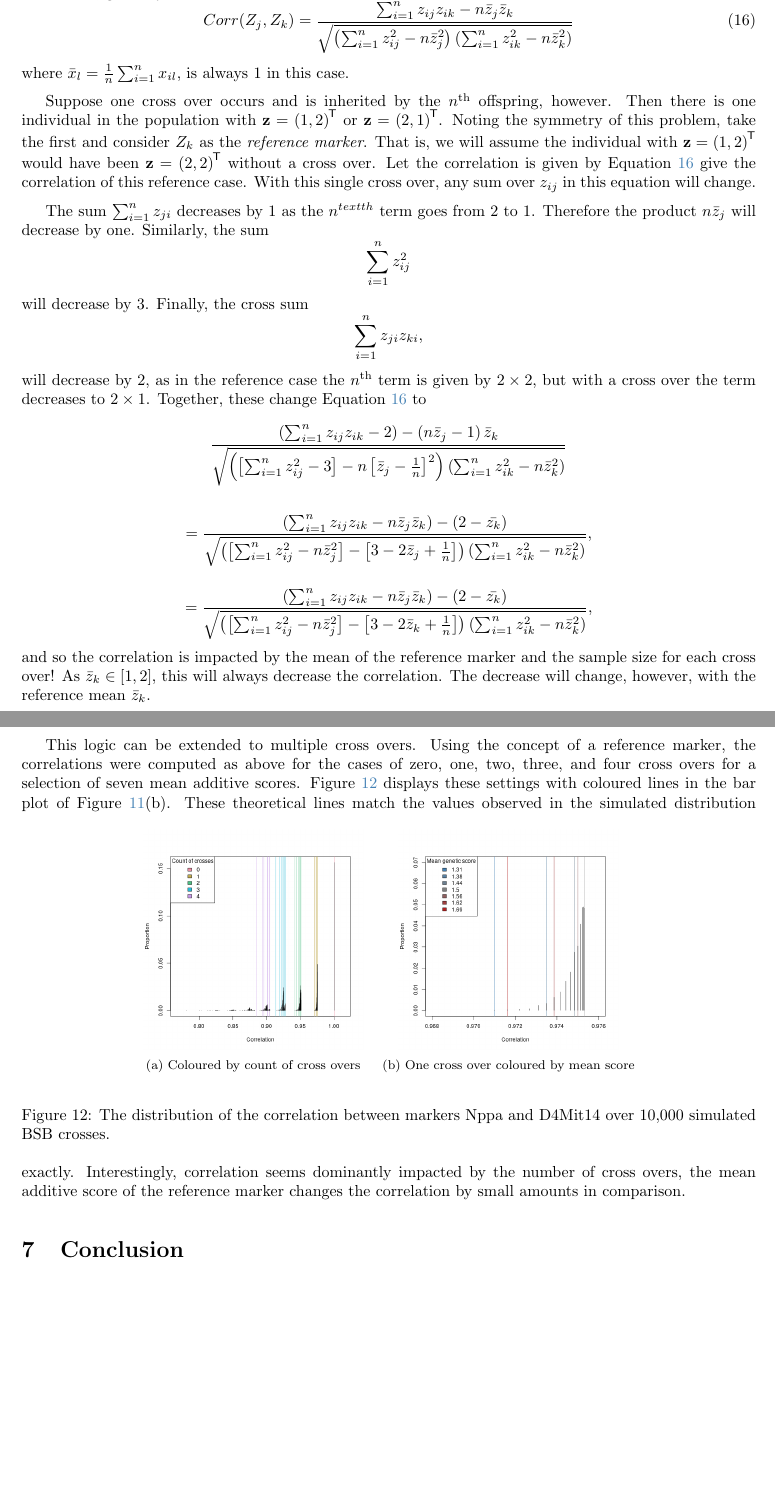
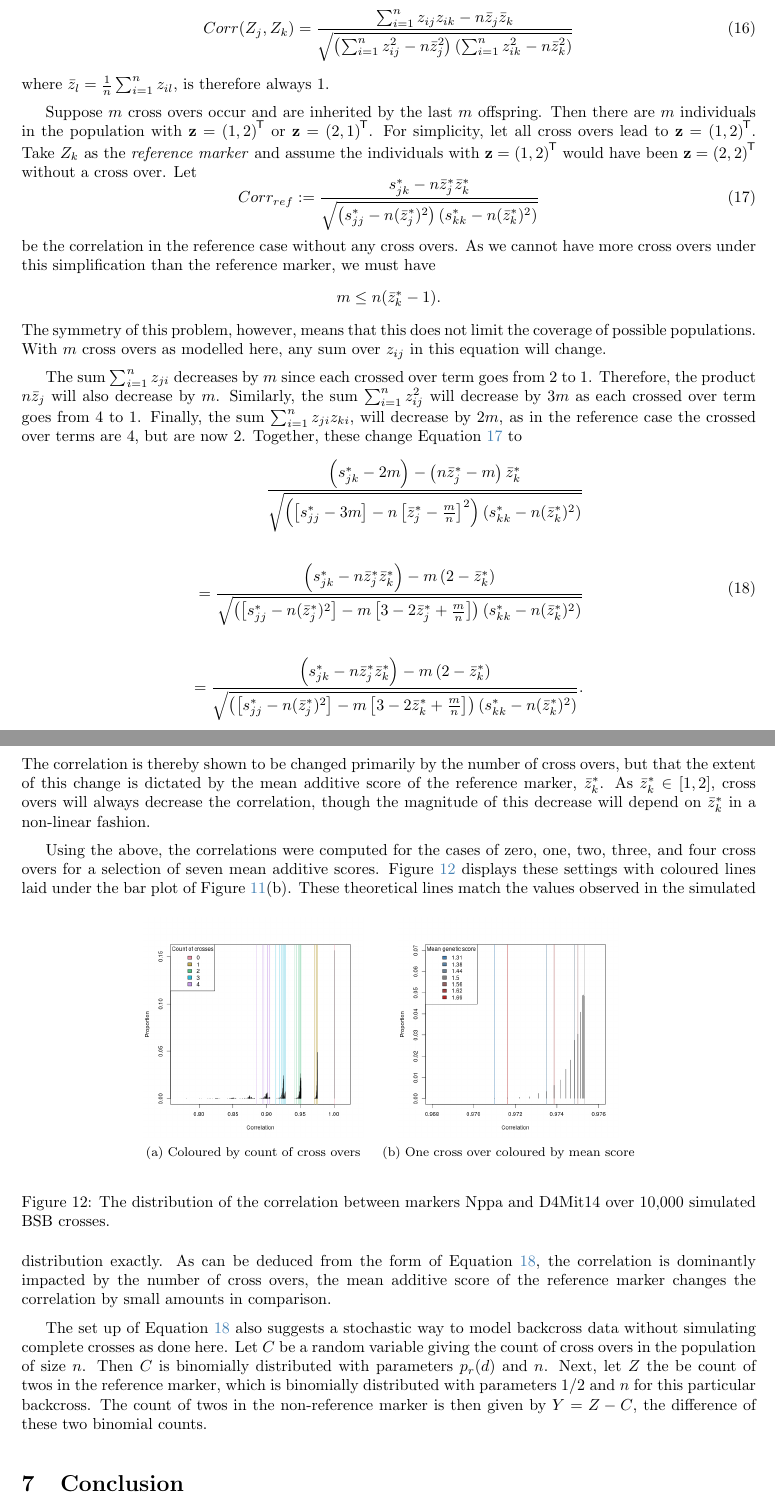
Before and after one commit to Salahub/map-distances, a LaTeX paper (genMod.tex): two parts of pages 24 and 25 of 27, joined at a grey line, cut so that both start at the same text, the shorter picture padded with empty space. Compiled offline with pdfLaTeX.

Commit message:
Finished correlation section

```diff
--- a/genMod.tex
+++ b/genMod.tex
@@ -183,8 +183,8 @@
 \newcommand{\comment}[1]{{\color{steelblue} COMMENT:  {#1}}}
 \newcommand{\TODO}[1]{{\color{brickred} TODO:  {#1}}}
 
-\title{The derivation of genetic map distances and correlation from first principles using a structural genetic model}
-\author{Chris Salahub \\
+\title{A structural genetic model to derive genetic map distances and correlation from first principles.}
+\author{Christopher Salahub \\
 	\textit{University of Waterloo}}
 
 \begin{document}
@@ -797,27 +797,33 @@ $$\m{F}_X = \begin{bmatrix}
   1 & 0 \\
   1 & 0 \\
 \end{bmatrix}.$$
-Without loss of generality, take $f = 1$. Absent cross overs there are only two possible values for $\ve{z}$: $\tr{(1,1)}$ and $\tr{(2,2)}$. Both of these values of $\ve{z}$ are equally likely, as the inherited variants are independently donated by each parent. Regardless of which is inherited, $Z_{ij} = Z_{ik}$ for the $i^{\text{th}}$ offspring in a population of $n$. The correlation, given by
+Without loss of generality, take $f = 1$. In the absence of cross overs there are only two possible values for $\ve{z}$: $\tr{(1,1)}$ and $\tr{(2,2)}$. Both of these values of $\ve{z}$ are equally likely, as the inherited variants are independently donated by each parent. Regardless of which is inherited, $Z_{ij} = Z_{ik}$ for all of the offspring indexed by $i$ in a population of $n$ without cross overs. The correlation, given by
 \begin{equation} \label{eq:sampleCorr}
 Corr(Z_j, Z_k) = \frac{\sum_{i = 1}^n z_{ij} z_{ik} - n \bar{z}_{j} \bar{z}_{k}}{\sqrt{ \left ( \sum_{i = 1}^n z_{ij}^2 - n \bar{z}_{j}^2 \right ) \left ( \sum_{i = 1}^n z_{ik}^2 - n \bar{z}_{k}^2 \right )}}
 \end{equation}
-where $\bar{x}_l = \frac{1}{n} \sum_{i = 1}^n x_{il}$, is always 1 in this case.
+where $\bar{z}_l = \frac{1}{n} \sum_{i = 1}^n z_{il}$, is therefore always 1.
 
-Suppose one cross over occurs and is inherited by the $n^{\text{th}}$ offspring, however. Then there is one individual in the population with $\ve{z} = \tr{(1,2)}$ or $\ve{z} = \tr{(2,1)}$. Noting the symmetry of this problem, take the first and consider $Z_k$ as the \emph{reference marker}. That is, we will assume the individual with $\ve{z} = \tr{(1,2)}$ would have been $\ve{z} = \tr{(2,2)}$ without a cross over. Let the correlation is given by Equation \ref{eq:sampleCorr} give the correlation of this reference case. With this single cross over, any sum over $z_{ij}$ in this equation will change.
+Suppose $m$ cross overs occur and are inherited by the last $m$ offspring. Then there are $m$ individuals in the population with $\ve{z} = \tr{(1,2)}$ or $\ve{z} = \tr{(2,1)}$. For simplicity, let all cross overs lead to $\ve{z} = \tr{(1,2)}$. Take $Z_k$ as the \emph{reference marker} and assume the individuals with $\ve{z} = \tr{(1,2)}$ would have been $\ve{z} = \tr{(2,2)}$ without a cross over. Let
+\begin{equation} \label{eq:refCorr}
+Corr_{ref} := \frac{ s_{jk}^* - n \bar{z}_{j}^* \bar{z}_{k}^*}{\sqrt{ \left ( s_{jj}^* - n (\bar{z}_{j}^*)^2 \right ) \left ( s_{kk}^* - n (\bar{z}_{k}^*)^2 \right )}}
+\end{equation}
+be the correlation in the reference case without any cross overs. As we cannot have more cross overs under this simplification than the reference marker, we must have
+$$m \leq n(\bar{z}_k^* - 1).$$
+The symmetry of this problem, however, means that this does not limit the coverage of possible populations. With $m$ cross overs as modelled here, any sum over $z_{ij}$ in this equation will change.
 
-The sum $\sum_{i = 1}^n z_{ji}$ decreases by 1 as the $n^{text{th}}$ term goes from 2 to 1. Therefore the product $n \bar{z}_{j}$ will decrease by one. Similarly, the sum
-$$\sum_{i = 1}^n z_{ij}^2$$
-will decrease by 3. Finally, the cross sum
-$$\sum_{i = 1}^n z_{ji} z_{ki},$$
-will decrease by 2, as in the reference case the $n^{\text{th}}$ term is given by $2 \times 2$, but with a cross over the term decreases to $2 \times 1$. Together, these change Equation \ref{eq:sampleCorr} to
-$$\frac{ \left ( \sum_{i = 1}^n z_{ij} z_{ik} - 2 \right ) - \left( n \bar{z}_{j} - 1 \right ) \bar{z}_{k}}{\sqrt{ \left ( \left [ \sum_{i = 1}^n z_{ij}^2 - 3 \right ] -  n \left [ \bar{z}_{j} - \frac{1}{n} \right ]^2 \right ) \left ( \sum_{i = 1}^n z_{ik}^2 - n \bar{z}_{k}^2 \right )}}$$
+The sum $\sum_{i = 1}^n z_{ji}$ decreases by $m$ since each crossed over term goes from 2 to 1. Therefore, the product $n \bar{z}_{j}$ will also decrease by $m$. Similarly, the sum $\sum_{i = 1}^n z_{ij}^2$
+will decrease by $3m$ as each crossed over term goes from 4 to 1. Finally, the sum $\sum_{i = 1}^n z_{ji} z_{ki},$ will decrease by $2m$, as in the reference case the crossed over terms are 4, but are now 2. Together, these change Equation \ref{eq:refCorr} to
+\begin{equation} \label{eq:crossedCorr}
+  \begin{split}\frac{ \left ( s^*_{jk} - 2m \right ) - \left( n \bar{z}_{j}^* - m \right ) \bar{z}_{k}^*}{\sqrt{ \left ( \left [ s_{jj}^* - 3m \right ] -  n \left [ \bar{z}_{j}^* - \frac{m}{n} \right ]^2 \right ) \left ( s_{kk}^* - n (\bar{z}_{k}^*)^2 \right )}} \\
+    \\
+    = \frac{ \left ( s_{jk}^* - n \bar{z}_j^* \bar{z}_k^* \right ) - m \left( 2 - \bar{z}_{k}^* \right )}{\sqrt{ \left ( \left [ s_{jj}^* - n (\bar{z}_j^*)^2 \right ] - m \left [ 3 - 2 \bar{z}_{j}^* + \frac{m}{n} \right ] \right ) \left ( s_{kk}^* - n (\bar{z}_{k}^*)^2 \right )}} \\
+    \\
+    = \frac{ \left ( s_{jk}^* - n \bar{z}_j^* \bar{z}_k^* \right ) - m \left( 2 - \bar{z}_{k}^* \right )}{\sqrt{ \left ( \left [ s_{jj}^* - n (\bar{z}_j^*)^2 \right ] - m \left [ 3 - 2 \bar{z}_{k}^* + \frac{m}{n} \right ] \right ) \left ( s_{kk}^* - n (\bar{z}_{k}^*)^2 \right )}}. \\
+  \end{split}
+\end{equation}
+The correlation is thereby shown to be changed primarily by the number of cross overs, but that the extent of this change is dictated by the mean additive score of the reference marker, $\bar{z}_k^*$. As $\bar{z}_k^* \in [1, 2]$, cross overs will always decrease the correlation, though the magnitude of this decrease will depend on $\bar{z}_k^*$ in a non-linear fashion.
 
-$$= \frac{ \left ( \sum_{i = 1}^n z_{ij} z_{ik} - n \bar{z}_{j}\bar{z}_{k} \right ) - \left ( 2 - \bar{z_k} \right )}{\sqrt{ \left ( \left [ \sum_{i = 1}^n z_{ij}^2 -  n\bar{z}^2_{j} \right ] - \left [ 3 - 2 \bar{z}_j + \frac{1}{n} \right ] \right ) \left ( \sum_{i = 1}^n z_{ik}^2 - n \bar{z}_{k}^2 \right )}},$$
-
-$$= \frac{ \left ( \sum_{i = 1}^n z_{ij} z_{ik} - n \bar{z}_{j}\bar{z}_{k} \right ) - \left ( 2 - \bar{z_k} \right )}{\sqrt{ \left ( \left [ \sum_{i = 1}^n z_{ij}^2 -  n\bar{z}^2_{j} \right ] - \left [ 3 - 2 \bar{z}_k + \frac{1}{n} \right ] \right ) \left ( \sum_{i = 1}^n z_{ik}^2 - n \bar{z}_{k}^2 \right )}},$$
-and so the correlation is impacted by the mean of the reference marker and the sample size for each cross over! As $\bar{z}_k \in [1, 2]$, this will always decrease the correlation. The decrease will change, however, with the reference mean $\bar{z}_k$.
-
-This logic can be extended to multiple cross overs. Using the concept of a reference marker, the correlations were computed as above for the cases of zero, one, two, three, and four cross overs for a selection of seven mean additive scores. Figure \ref{fig:bardetail} displays these settings with coloured lines in the bar plot of Figure \ref{fig:discrete}(b).
+Using the above, the correlations were computed for the cases of zero, one, two, three, and four cross overs for a selection of seven mean additive scores. Figure \ref{fig:bardetail} displays these settings with coloured lines laid under the bar plot of Figure \ref{fig:discrete}(b).
 \begin{figure}[htp]
   \begin{center}
     \begin{tabular}{cc}
@@ -830,7 +836,10 @@ This logic can be extended to multiple cross overs. Using the concept of a refer
   \caption{The distribution of the correlation between markers Nppa and D4Mit14 over 10,000 simulated BSB crosses.}
   \label{fig:bardetail}
 \end{figure}
-These theoretical lines match the values observed in the simulated distribution exactly. Interestingly, correlation seems dominantly impacted by the number of cross overs, the mean additive score of the reference marker changes the correlation by small amounts in comparison.
+These theoretical lines match the values observed in the simulated distribution exactly. As can be deduced from the form of Equation \ref{eq:crossedCorr}, the correlation is dominantly impacted by the number of cross overs, the mean additive score of the reference marker changes the correlation by small amounts in comparison.
+
+The set up of Equation \ref{eq:crossedCorr} also suggests a stochastic way to model backcross data without simulating complete crosses as done here. Let $C$ be a random variable giving the count of cross overs in the population of size $n$. Then $C$ is binomially distributed with parameters $p_r(d)$ and $n$. Next, let $Z$ the be count of twos in the reference marker, which is binomially distributed with parameters $1/2$ and $n$ for this particular backcross. The count of twos in the non-reference marker is then given by $Y = Z - C$, the difference of these two binomial counts.
+
 
 %\cite{cheverud2001} cites \cite{cheverudetal2001} in which two inbred mouse strains were crossed to breed an $F_2$ intercross population of 510 individuals. It is of particular interest because \cite{cheverud2001} reproduces the correlation matrix of $\ve{z}$ under the additive mapping for the population, providing the opportunity to compare Equation \ref{eq:zcorr} to observed correlations generated from a real cross. Figure \ref{fig:corr2real} displays this comparison.
 
```
Also changed, not shown: genMod.pdf, genMod.tex (4 more changed lines), 3 other files.
